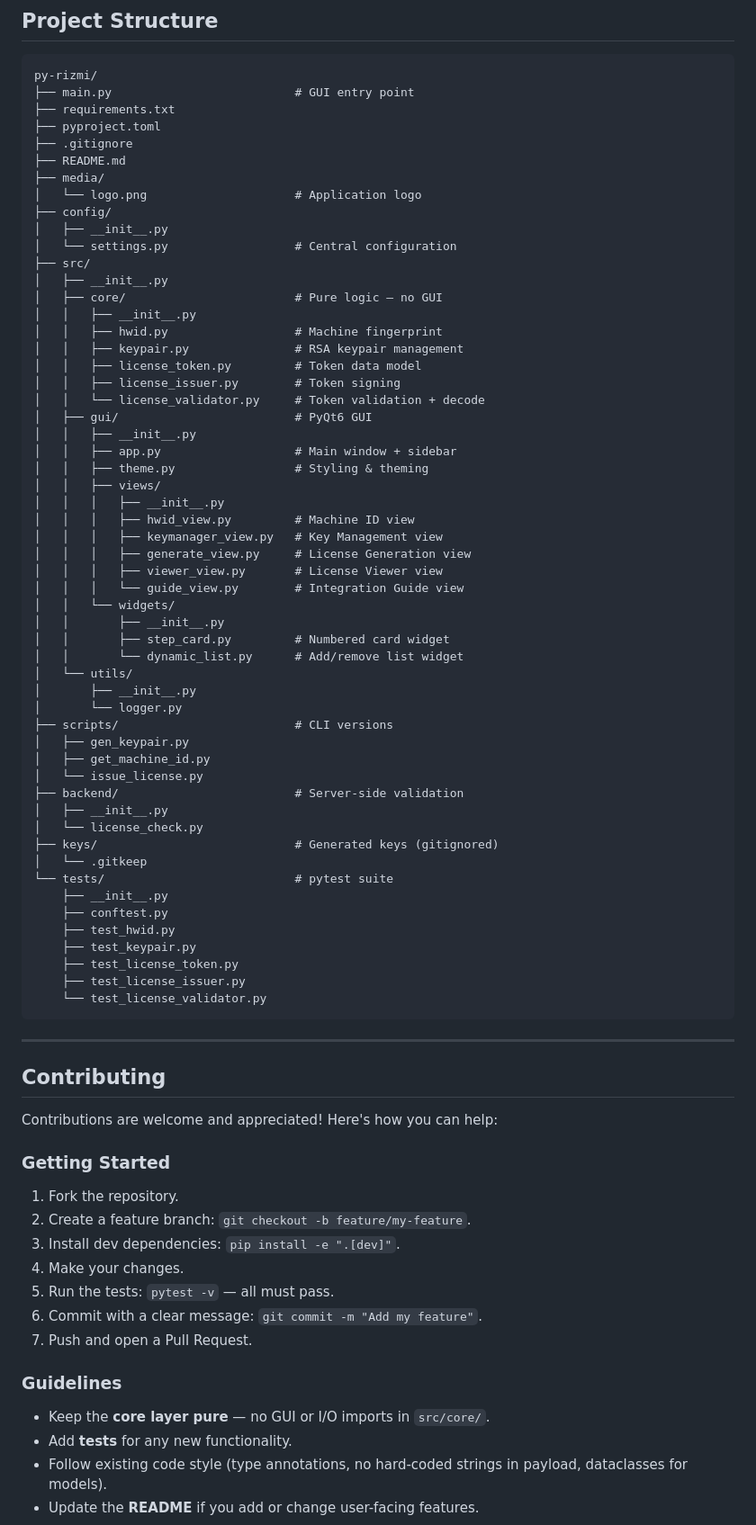
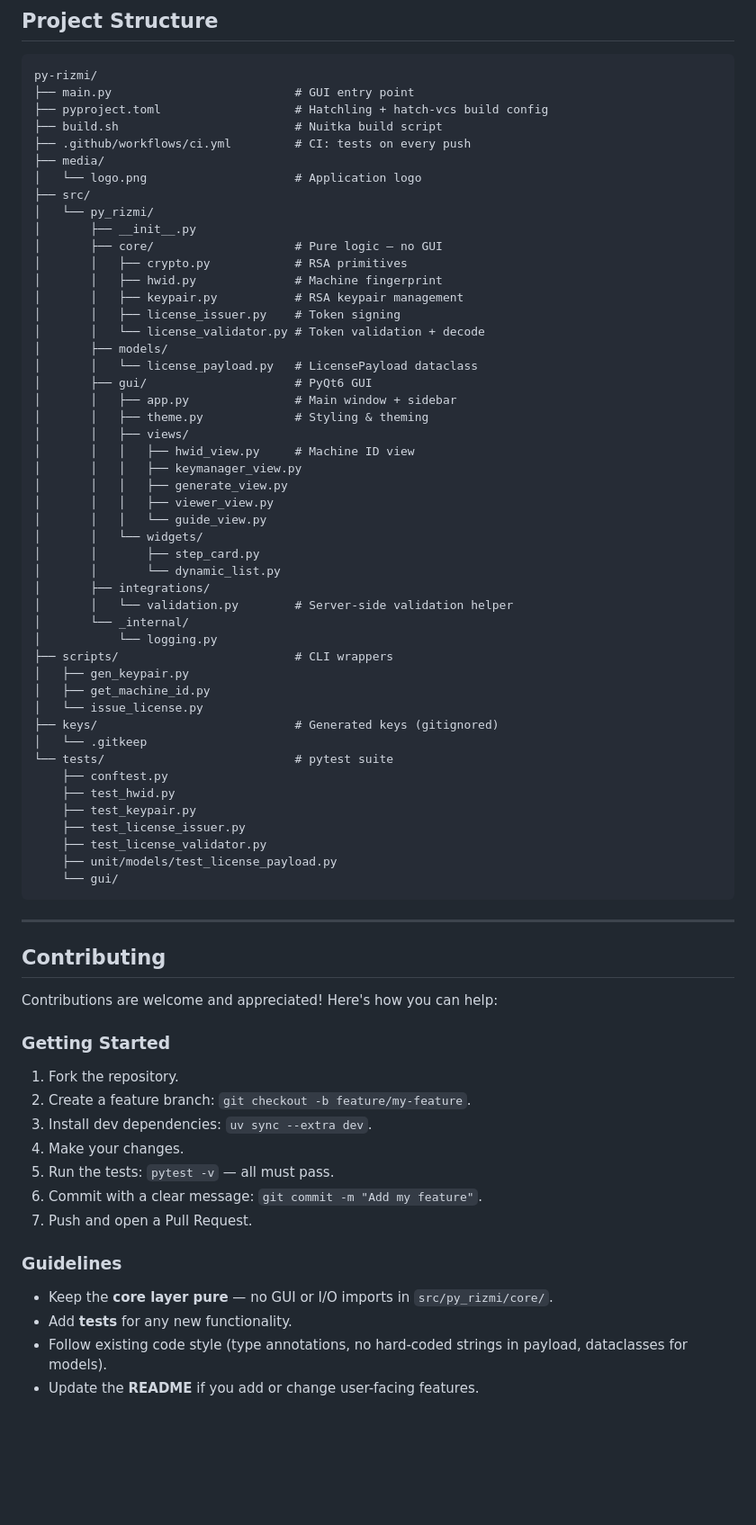
Before and after one commit to Ramzi-Hadrouk/py-rizmi, a Markdown page: README.md, the part around one of its changes. Shown at 90% size. Rendered like a GitHub page; blank space fills up the shorter version.

Commit message:
docs: update README for src/py_rizmi/ restructure

````diff
--- a/README.md
+++ b/README.md
@@ -352,59 +356,52 @@ Output goes to `dist/py-rizmi/`.
 ```
 py-rizmi/
 ├── main.py                          # GUI entry point
-├── requirements.txt
-├── pyproject.toml
-├── .gitignore
-├── README.md
+├── pyproject.toml                   # Hatchling + hatch-vcs build config
+├── build.sh                         # Nuitka build script
+├── .github/workflows/ci.yml         # CI: tests on every push
 ├── media/
 │   └── logo.png                     # Application logo
-├── config/
-│   ├── __init__.py
-│   └── settings.py                  # Central configuration
 ├── src/
-│   ├── __init__.py
-│   ├── core/                        # Pure logic — no GUI
-│   │   ├── __init__.py
-│   │   ├── hwid.py                  # Machine fingerprint
-│   │   ├── keypair.py               # RSA keypair management
-│   │   ├── license_token.py         # Token data model
-│   │   ├── license_issuer.py        # Token signing
-│   │   └── license_validator.py     # Token validation + decode
-│   ├── gui/                         # PyQt6 GUI
-│   │   ├── __init__.py
-│   │   ├── app.py                   # Main window + sidebar
-│   │   ├── theme.py                 # Styling & theming
-│   │   ├── views/
-│   │   │   ├── __init__.py
-│   │   │   ├── hwid_view.py         # Machine ID view
-│   │   │   ├── keymanager_view.py   # Key Management view
-│   │   │   ├── generate_view.py     # License Generation view
-│   │   │   ├── viewer_view.py       # License Viewer view
-│   │   │   └── guide_view.py        # Integration Guide view
-│   │   └── widgets/
-│   │       ├── __init__.py
-│   │       ├── step_card.py         # Numbered card widget
-│   │       └── dynamic_list.py      # Add/remove list widget
-│   └── utils/
+│   └── py_rizmi/
 │       ├── __init__.py
-│       └── logger.py
-├── scripts/                         # CLI versions
+│       ├── core/                    # Pure logic — no GUI
+│       │   ├── crypto.py            # RSA primitives
+│       │   ├── hwid.py              # Machine fingerprint
+│       │   ├── keypair.py           # RSA keypair management
+│       │   ├── license_issuer.py    # Token signing
+│       │   └── license_validator.py # Token validation + decode
+│       ├── models/
+│       │   └── license_payload.py   # LicensePayload dataclass
+│       ├── gui/                     # PyQt6 GUI
+│       │   ├── app.py               # Main window + sidebar
+│       │   ├── theme.py             # Styling & theming
+│       │   ├── views/
+│       │   │   ├── hwid_view.py     # Machine ID view
+│       │   │   ├── keymanager_view.py
+│       │   │   ├── generate_view.py
+│       │   │   ├── viewer_view.py
+│       │   │   └── guide_view.py
+│       │   └── widgets/
+│       │       ├── step_card.py
+│       │       └── dynamic_list.py
+│       ├── integrations/
+│       │   └── validation.py        # Server-side validation helper
+│       └── _internal/
+│           └── logging.py
+├── scripts/                         # CLI wrappers
 │   ├── gen_keypair.py
 │   ├── get_machine_id.py
 │   └── issue_license.py
-├── backend/                         # Server-side validation
-│   ├── __init__.py
-│   └── license_check.py
 ├── keys/                            # Generated keys (gitignored)
 │   └── .gitkeep
 └── tests/                           # pytest suite
-    ├── __init__.py
     ├── conftest.py
     ├── test_hwid.py
     ├── test_keypair.py
-    ├── test_license_token.py
     ├── test_license_issuer.py
-    └── test_license_validator.py
+    ├── test_license_validator.py
+    ├── unit/models/test_license_payload.py
+    └── gui/
 ```
 
 ---
@@ -417,7 +414,7 @@ Contributions are welcome and appreciated! Here's how you can help:
 
 1. Fork the repository.
 2. Create a feature branch: `git checkout -b feature/my-feature`.
-3. Install dev dependencies: `pip install -e ".[dev]"`.
+3. Install dev dependencies: `uv sync --extra dev`.
 4. Make your changes.
 5. Run the tests: `pytest -v` — all must pass.
 6. Commit with a clear message: `git commit -m "Add my feature"`.
@@ -425,7 +422,7 @@ Contributions are welcome and appreciated! Here's how you can help:
 
 ### Guidelines
 
-- Keep the **core layer pure** — no GUI or I/O imports in `src/core/`.
+- Keep the **core layer pure** — no GUI or I/O imports in `src/py_rizmi/core/`.
 - Add **tests** for any new functionality.
 - Follow existing code style (type annotations, no hard-coded strings in
   payload, dataclasses for models).
````
Also changed, not shown: other parts of README.md (+20 -17 lines).
